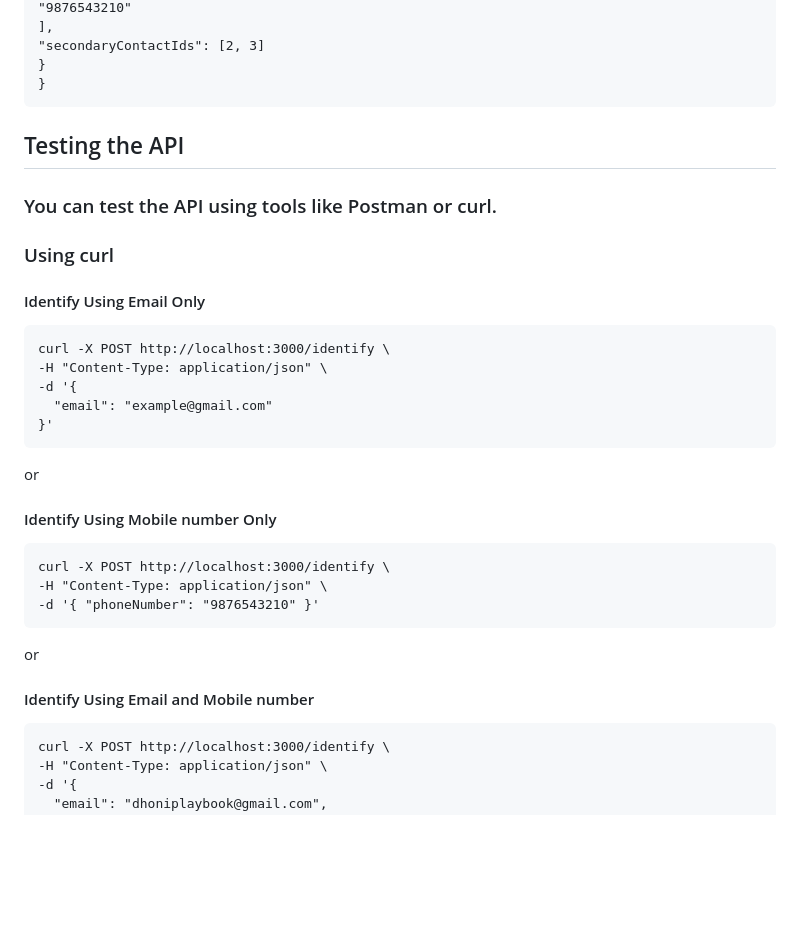
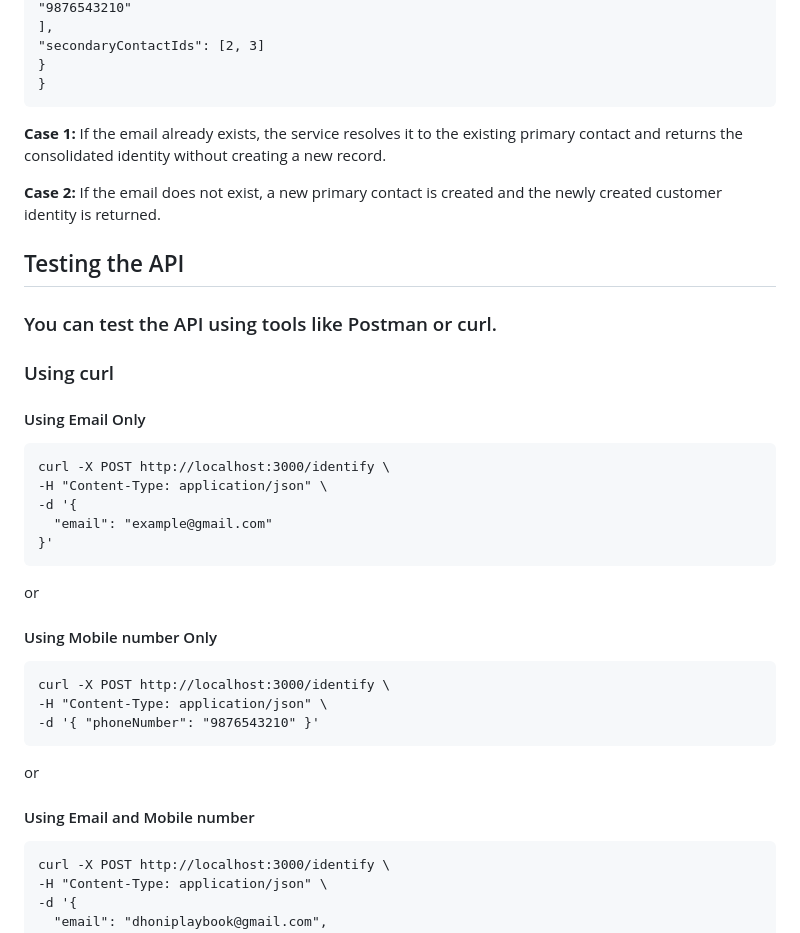
Before and after one commit to SanthoshKumar150822/Customer-Identity-Reconciliation-Service, a Markdown page: README.md, the part around the change. Drawn GitHub-style; blank space fills up the shorter version.

````diff
--- a/README.md
+++ b/README.md
@@ -171,12 +171,16 @@ Example 3:
 }
 ```
 
+**Case 1:** If the email already exists, the service resolves it to the existing primary contact and returns the consolidated identity without creating a new record.
+
+**Case 2:** If the email does not exist, a new primary contact is created and the newly created customer identity is returned.
+
 
 ## Testing the API
 ### You can test the API using tools like Postman or curl.
 
 ### Using curl
-#### Identify Using Email Only
+#### Using Email Only
 ```
 curl -X POST http://localhost:3000/identify \
 -H "Content-Type: application/json" \
@@ -186,7 +190,7 @@ curl -X POST http://localhost:3000/identify \
 ```
 
 or
-#### Identify Using Mobile number Only
+#### Using Mobile number Only
 
 ```
 curl -X POST http://localhost:3000/identify \
@@ -195,7 +199,7 @@ curl -X POST http://localhost:3000/identify \
 ```
 
 or
-#### Identify Using Email and Mobile number
+#### Using Email and Mobile number
 ```
 curl -X POST http://localhost:3000/identify \
 -H "Content-Type: application/json" \
````
